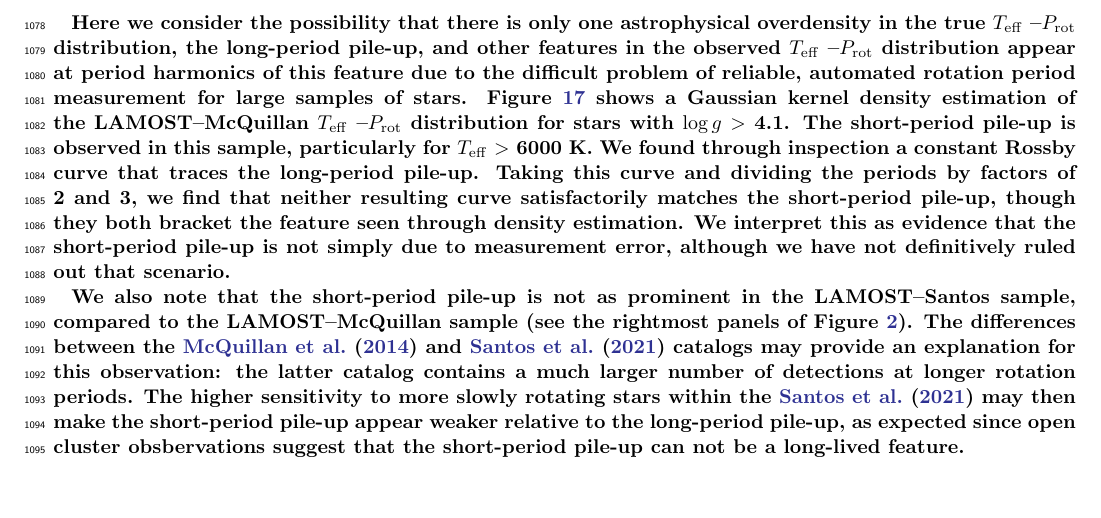
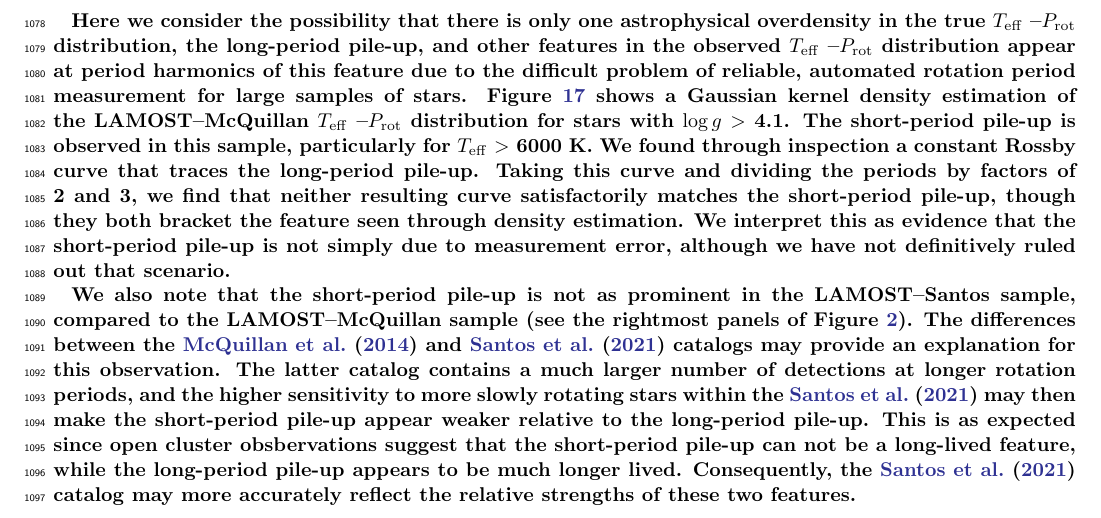
Before and after one commit to trevordavid/rossby-ridge, a LaTeX paper (src/ms.tex): part of page 23 of 31, cut so that both start at the same text, the shorter picture padded with empty space. Compiled offline with pdfLaTeX.

Commit message:
appendix edits

```diff
--- a/src/ms.tex
+++ b/src/ms.tex
@@ -624,7 +624,7 @@ In Figure~\ref{fig:teffscales} we compare temperatures between the \edit1{LAMOST
 
 \edit1{Here we consider the possibility that there is only one astrophysical overdensity in the true \teff–\prot distribution, the long-period pile-up, and other features in the observed \teff–\prot distribution appear at period harmonics of this feature due to the difficult problem of reliable, automated rotation period measurement for large samples of stars. Figure~\ref{fig:harmonic} shows a Gaussian kernel density estimation of the \lamostmcq \teff–\prot distribution for stars with \logg~$>$~4.1. The short-period pile-up is observed in this sample, particularly for \teff~$>$~6000~K. We found through inspection a constant Rossby curve that traces the long-period pile-up. Taking this curve and dividing the periods by factors of 2 and 3, we find that neither resulting curve satisfactorily matches the short-period pile-up, though they both bracket the feature seen through density estimation. We interpret this as evidence that the short-period pile-up is not simply due to measurement error, although we have not definitively ruled out that scenario.}
 
-\edit1{We also note that the short-period pile-up is not as prominent in the \lamostsan sample, compared to the \lamostmcq sample (see the rightmost panels of Figure~\ref{fig:xmatch}). The differences between the \citet{McQuillan2014} and \citet{Santos2021} catalogs may provide an explanation for this observation: the latter catalog contains a much larger number of detections at longer rotation periods. The higher sensitivity to more slowly rotating stars within the \citet{Santos2021} may then make the short-period pile-up appear weaker relative to the long-period pile-up, as expected since open cluster obsbervations suggest that the short-period pile-up can not be a long-lived feature.}
+\edit1{We also note that the short-period pile-up is not as prominent in the \lamostsan sample, compared to the \lamostmcq sample (see the rightmost panels of Figure~\ref{fig:xmatch}). The differences between the \citet{McQuillan2014} and \citet{Santos2021} catalogs may provide an explanation for this observation. The latter catalog contains a much larger number of detections at longer rotation periods, and the higher sensitivity to more slowly rotating stars within the \citet{Santos2021} may then make the short-period pile-up appear weaker relative to the long-period pile-up. This is as expected since open cluster obsbervations suggest that the short-period pile-up can not be a long-lived feature, while the long-period pile-up appears to be much longer lived. Consequently, the \citet{Santos2021} catalog may more accurately reflect the relative strengths of these two features.}
 
 \begin{figure}
     \centering
```
